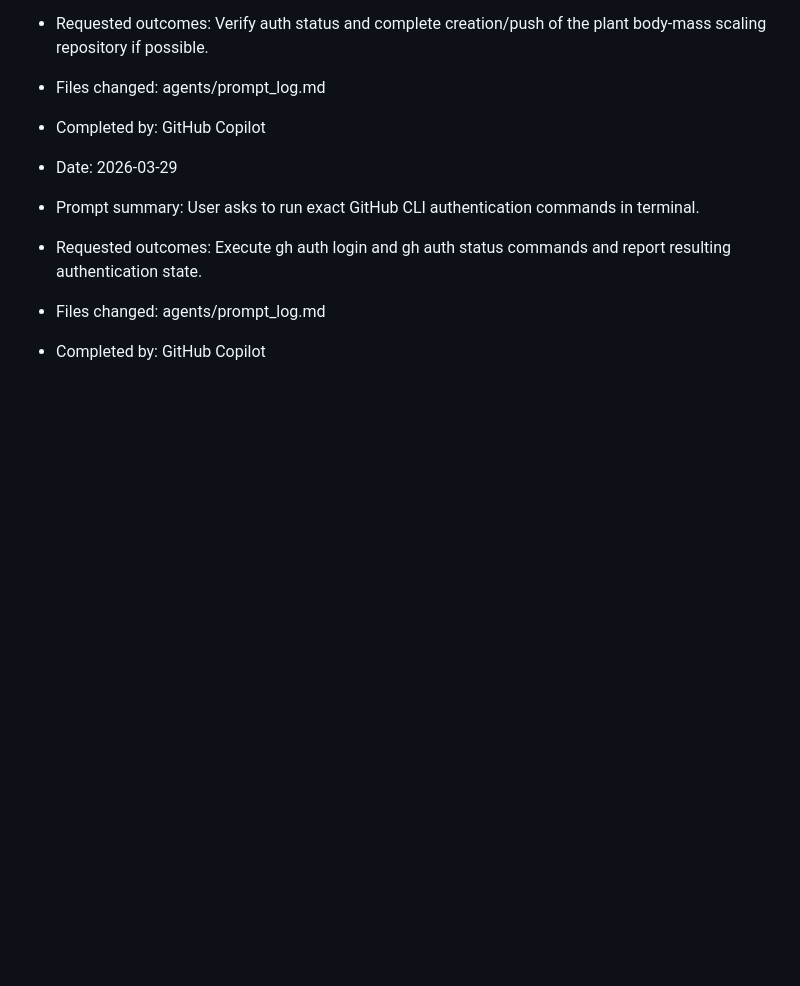
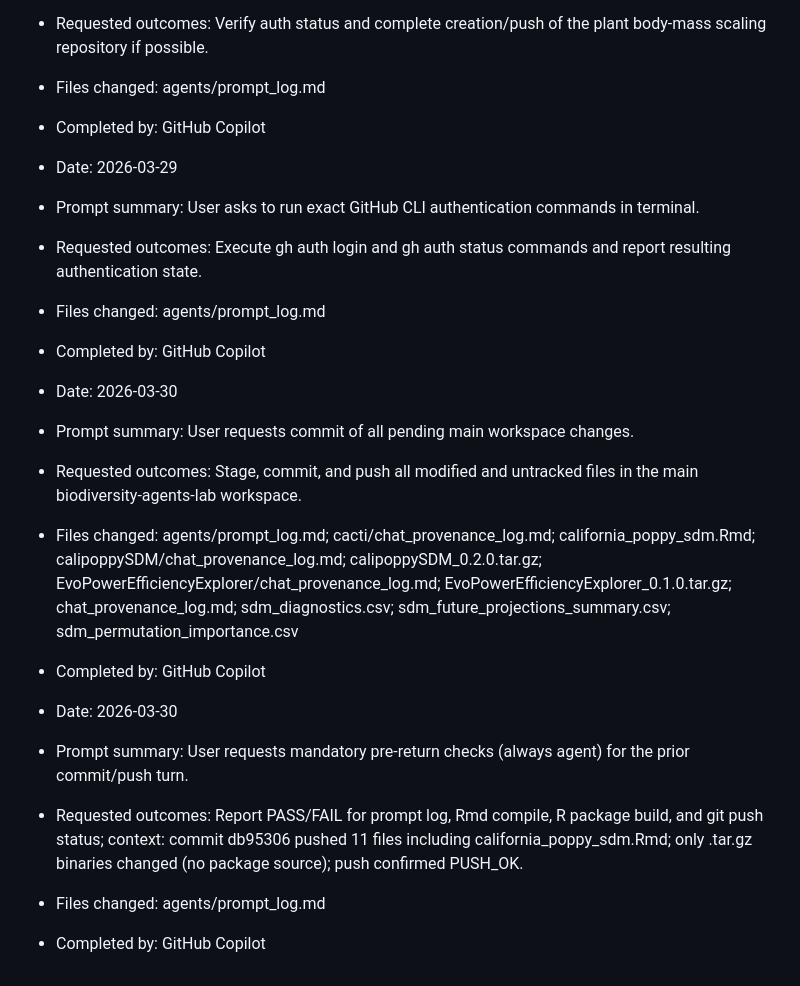
Before and after one commit to benquist/GlobalBodySize, a Markdown page: agents/prompt_log.md, the part around the change. GitHub-like rendering; blank space fills up the shorter version.

Commit message:
Log prompt entries for commit/push and always-check turns (2026-03-30)

```diff
--- a/agents/prompt_log.md
+++ b/agents/prompt_log.md
@@ -177,3 +177,15 @@ Record each user prompt that led to creation, direction, or alteration of agent
 - Requested outcomes: Execute gh auth login and gh auth status commands and report resulting authentication state.
 - Files changed: agents/prompt_log.md
 - Completed by: GitHub Copilot
+
+- Date: 2026-03-30
+- Prompt summary: User requests commit of all pending main workspace changes.
+- Requested outcomes: Stage, commit, and push all modified and untracked files in the main biodiversity-agents-lab workspace.
+- Files changed: agents/prompt_log.md; cacti/chat_provenance_log.md; california_poppy_sdm.Rmd; calipoppySDM/chat_provenance_log.md; calipoppySDM_0.2.0.tar.gz; EvoPowerEfficiencyExplorer/chat_provenance_log.md; EvoPowerEfficiencyExplorer_0.1.0.tar.gz; chat_provenance_log.md; sdm_diagnostics.csv; sdm_future_projections_summary.csv; sdm_permutation_importance.csv
+- Completed by: GitHub Copilot
+
+- Date: 2026-03-30
+- Prompt summary: User requests mandatory pre-return checks (always agent) for the prior commit/push turn.
+- Requested outcomes: Report PASS/FAIL for prompt log, Rmd compile, R package build, and git push status; context: commit db95306 pushed 11 files including california_poppy_sdm.Rmd; only .tar.gz binaries changed (no package source); push confirmed PUSH_OK.
+- Files changed: agents/prompt_log.md
+- Completed by: GitHub Copilot
```
